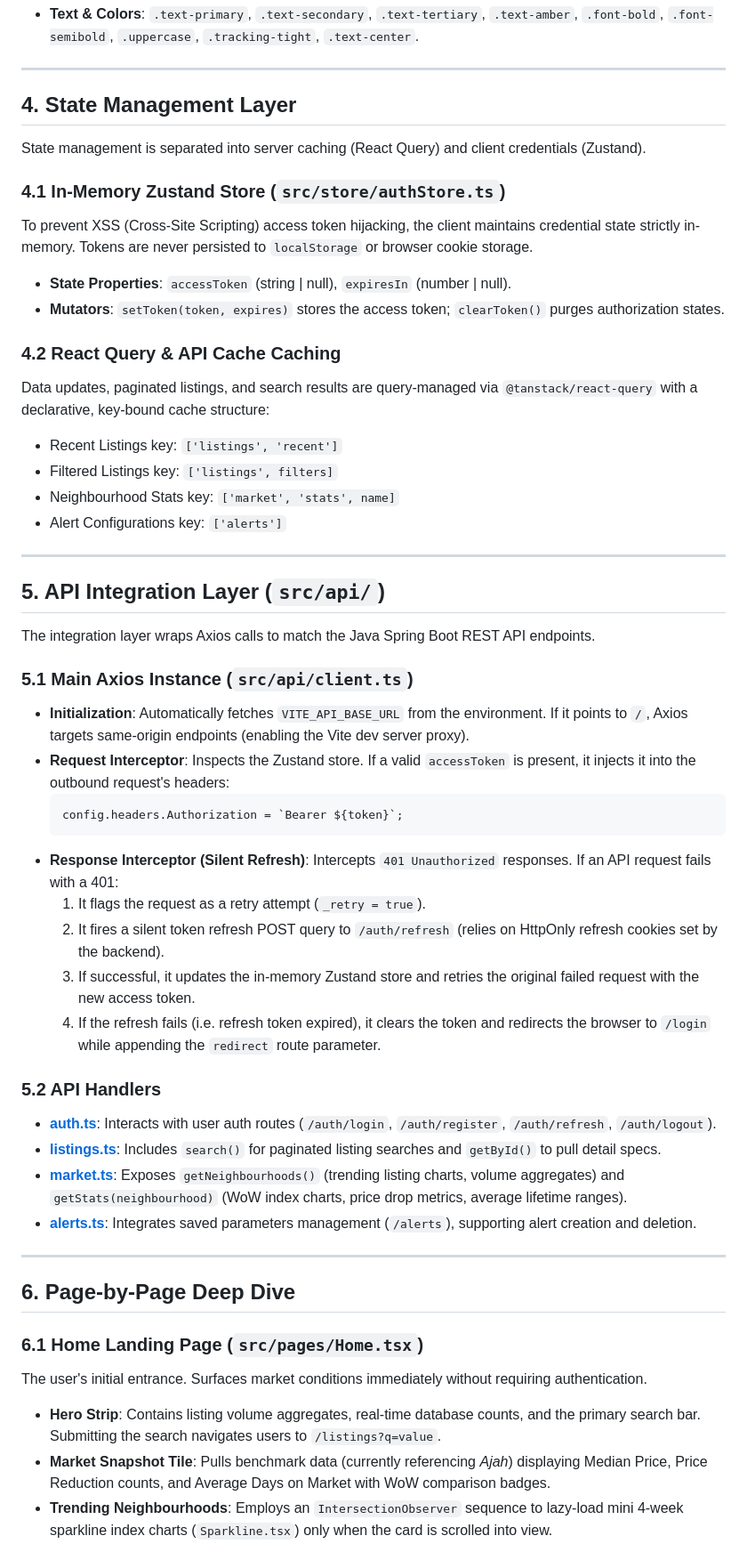
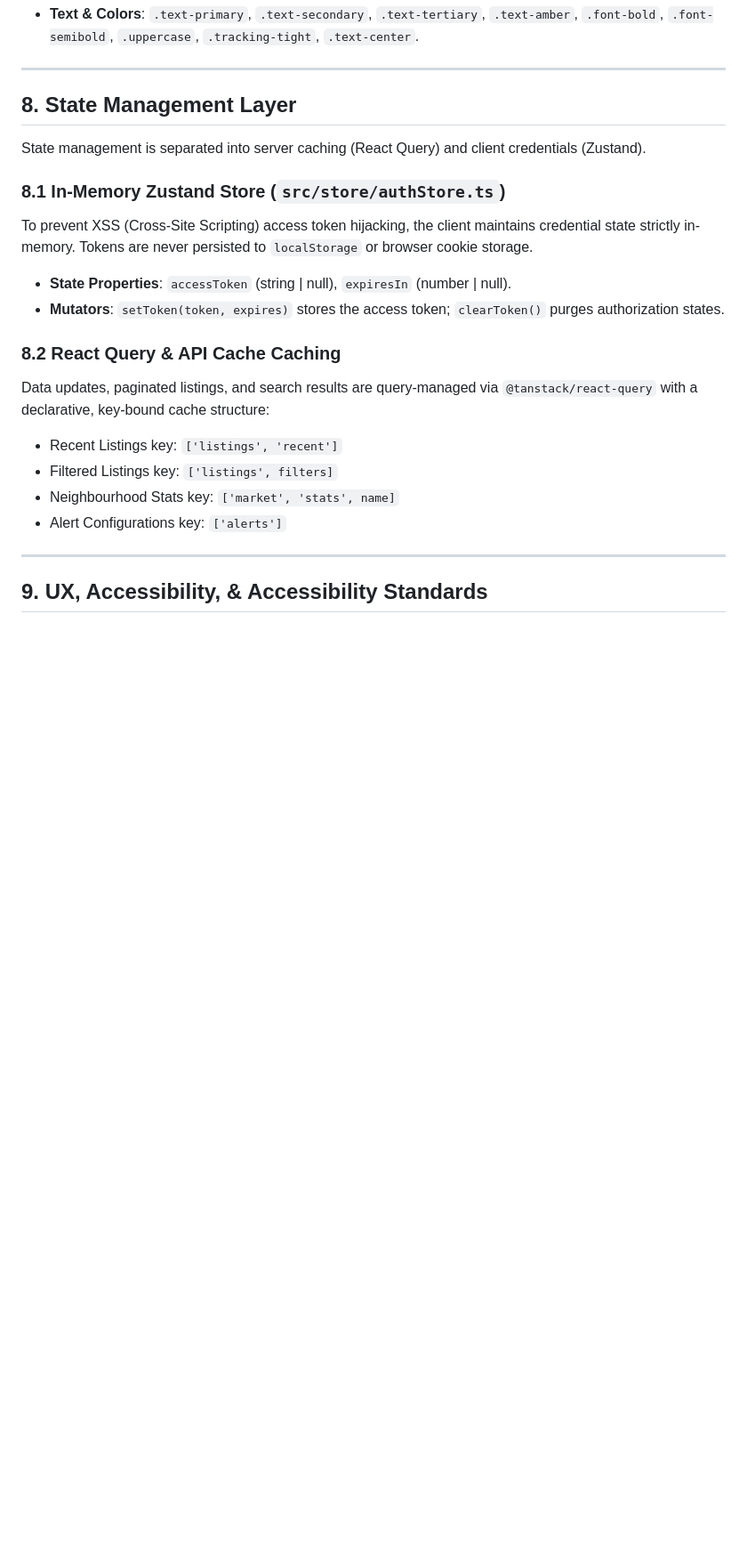
Before and after one commit to islajr/property-intel, a Markdown page: client/CODEBASE.md, the part around one of its changes. Shown at 89% size. GitHub-like rendering; blank space fills up the shorter version.

````diff
--- a/client/CODEBASE.md
+++ b/client/CODEBASE.md
@@ -88,16 +279,16 @@ To ensure design cohesion without utility frameworks, the bottom of [globals.css
 
 ---
 
-## 4. State Management Layer
+## 8. State Management Layer
 
 State management is separated into server caching (React Query) and client credentials (Zustand).
 
-### 4.1 In-Memory Zustand Store (`src/store/authStore.ts`)
+### 8.1 In-Memory Zustand Store (`src/store/authStore.ts`)
 To prevent XSS (Cross-Site Scripting) access token hijacking, the client maintains credential state strictly in-memory. Tokens are never persisted to `localStorage` or browser cookie storage.
 - **State Properties**: `accessToken` (string | null), `expiresIn` (number | null).
 - **Mutators**: `setToken(token, expires)` stores the access token; `clearToken()` purges authorization states.
 
-### 4.2 React Query & API Cache Caching
+### 8.2 React Query & API Cache Caching
 Data updates, paginated listings, and search results are query-managed via `@tanstack/react-query` with a declarative, key-bound cache structure:
 - Recent Listings key: `['listings', 'recent']`
 - Filtered Listings key: `['listings', filters]`
@@ -106,35 +297,5 @@ Data updates, paginated listings, and search results are query-managed via `@tan
 
 ---
 
-## 5. API Integration Layer (`src/api/`)
+## 9. UX, Accessibility, & Accessibility Standards
 
-The integration layer wraps Axios calls to match the Java Spring Boot REST API endpoints.
-
-### 5.1 Main Axios Instance (`src/api/client.ts`)
-- **Initialization**: Automatically fetches `VITE_API_BASE_URL` from the environment. If it points to `/`, Axios targets same-origin endpoints (enabling the Vite dev server proxy).
-- **Request Interceptor**: Inspects the Zustand store. If a valid `accessToken` is present, it injects it into the outbound request's headers:
-  ```typescript
-  config.headers.Authorization = `Bearer ${token}`;
-  ```
-- **Response Interceptor (Silent Refresh)**: Intercepts `401 Unauthorized` responses. If an API request fails with a 401:
-  1. It flags the request as a retry attempt (`_retry = true`).
-  2. It fires a silent token refresh POST query to `/auth/refresh` (relies on HttpOnly refresh cookies set by the backend).
-  3. If successful, it updates the in-memory Zustand store and retries the original failed request with the new access token.
-  4. If the refresh fails (i.e. refresh token expired), it clears the token and redirects the browser to `/login` while appending the `redirect` route parameter.
-
-### 5.2 API Handlers
-- **[auth.ts](file:///home/isla-jr/Documents/se-workspace/property-intel/client/src/api/auth.ts)**: Interacts with user auth routes (`/auth/login`, `/auth/register`, `/auth/refresh`, `/auth/logout`).
-- **[listings.ts](file:///home/isla-jr/Documents/se-workspace/property-intel/client/src/api/listings.ts)**: Includes `search()` for paginated listing searches and `getById()` to pull detail specs.
-- **[market.ts](file:///home/isla-jr/Documents/se-workspace/property-intel/client/src/api/market.ts)**: Exposes `getNeighbourhoods()` (trending listing charts, volume aggregates) and `getStats(neighbourhood)` (WoW index charts, price drop metrics, average lifetime ranges).
-- **[alerts.ts](file:///home/isla-jr/Documents/se-workspace/property-intel/client/src/api/alerts.ts)**: Integrates saved parameters management (`/alerts`), supporting alert creation and deletion.
-
----
-
-## 6. Page-by-Page Deep Dive
-
-### 6.1 Home Landing Page (`src/pages/Home.tsx`)
-The user's initial entrance. Surfaces market conditions immediately without requiring authentication.
-- **Hero Strip**: Contains listing volume aggregates, real-time database counts, and the primary search bar. Submitting the search navigates users to `/listings?q=value`.
-- **Market Snapshot Tile**: Pulls benchmark data (currently referencing *Ajah*) displaying Median Price, Price Reduction counts, and Average Days on Market with WoW comparison badges.
-- **Trending Neighbourhoods**: Employs an `IntersectionObserver` sequence to lazy-load mini 4-week sparkline index charts (`Sparkline.tsx`) only when the card is scrolled into view.
-
````
Also changed, not shown: other parts of client/CODEBASE.md (+197 -61 lines).
